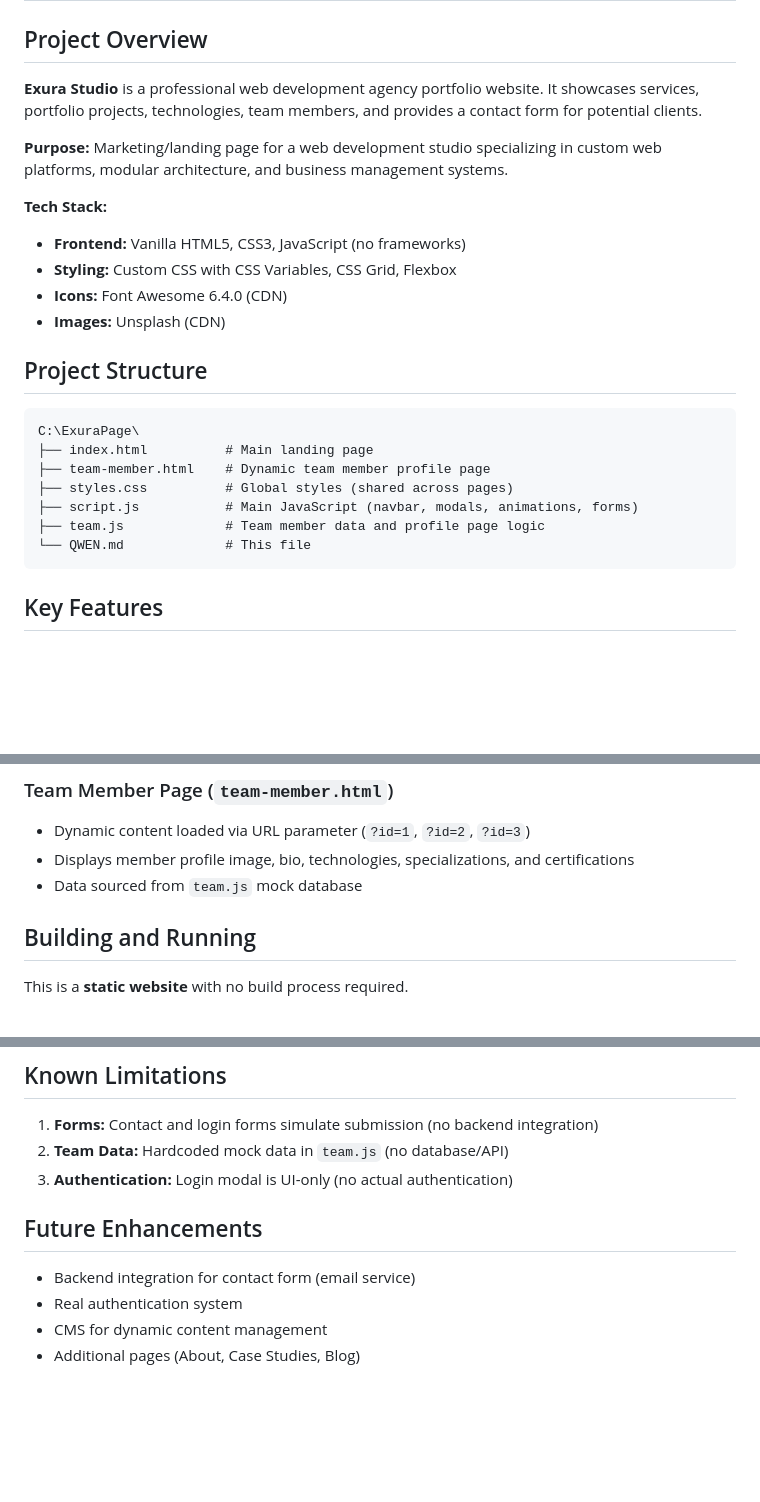
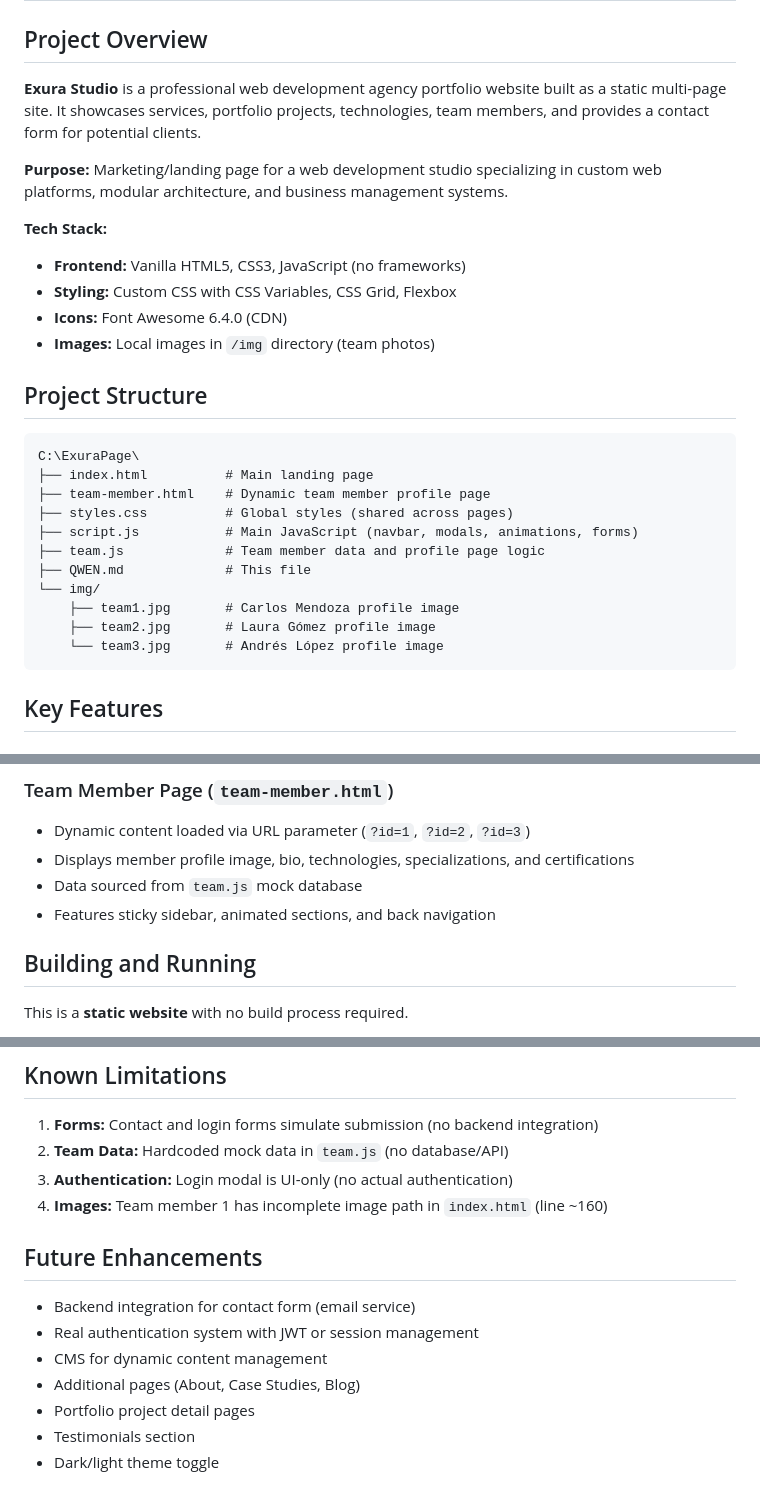
Before and after one commit to Galapan/ExuraPage, a Markdown page: QWEN.md, 3 parts joined by grey strips. Drawn GitHub-style; blank space fills up the shorter version.

````diff
--- a/QWEN.md
+++ b/QWEN.md
@@ -2,7 +2,7 @@
 
 ## Project Overview
 
-**Exura Studio** is a professional web development agency portfolio website. It showcases services, portfolio projects, technologies, team members, and provides a contact form for potential clients.
+**Exura Studio** is a professional web development agency portfolio website built as a static multi-page site. It showcases services, portfolio projects, technologies, team members, and provides a contact form for potential clients.
 
 **Purpose:** Marketing/landing page for a web development studio specializing in custom web platforms, modular architecture, and business management systems.
 
@@ -10,7 +10,7 @@
 - **Frontend:** Vanilla HTML5, CSS3, JavaScript (no frameworks)
 - **Styling:** Custom CSS with CSS Variables, CSS Grid, Flexbox
 - **Icons:** Font Awesome 6.4.0 (CDN)
-- **Images:** Unsplash (CDN)
+- **Images:** Local images in `/img` directory (team photos)
 
 ## Project Structure
 
@@ -21,7 +21,11 @@ C:\ExuraPage\
 ├── styles.css          # Global styles (shared across pages)
 ├── script.js           # Main JavaScript (navbar, modals, animations, forms)
 ├── team.js             # Team member data and profile page logic
-└── QWEN.md             # This file
+├── QWEN.md             # This file
+└── img/
+    ├── team1.jpg       # Carlos Mendoza profile image
+    ├── team2.jpg       # Laura Gómez profile image
+    └── team3.jpg       # Andrés López profile image
 ```
 
 ## Key Features
@@ -41,6 +45,7 @@ C:\ExuraPage\
 - Dynamic content loaded via URL parameter (`?id=1`, `?id=2`, `?id=3`)
 - Displays member profile image, bio, technologies, specializations, and certifications
 - Data sourced from `team.js` mock database
+- Features sticky sidebar, animated sections, and back navigation
 
 ## Building and Running
 
@@ -124,10 +144,14 @@ Duplicate card HTML in `index.html` and update content.
 1. **Forms:** Contact and login forms simulate submission (no backend integration)
 2. **Team Data:** Hardcoded mock data in `team.js` (no database/API)
 3. **Authentication:** Login modal is UI-only (no actual authentication)
+4. **Images:** Team member 1 has incomplete image path in `index.html` (line ~160)
 
 ## Future Enhancements
 
 - Backend integration for contact form (email service)
-- Real authentication system
+- Real authentication system with JWT or session management
 - CMS for dynamic content management
 - Additional pages (About, Case Studies, Blog)
+- Portfolio project detail pages
+- Testimonials section
+- Dark/light theme toggle
````
Also changed, not shown: other parts of QWEN.md (+25 -10 lines).
